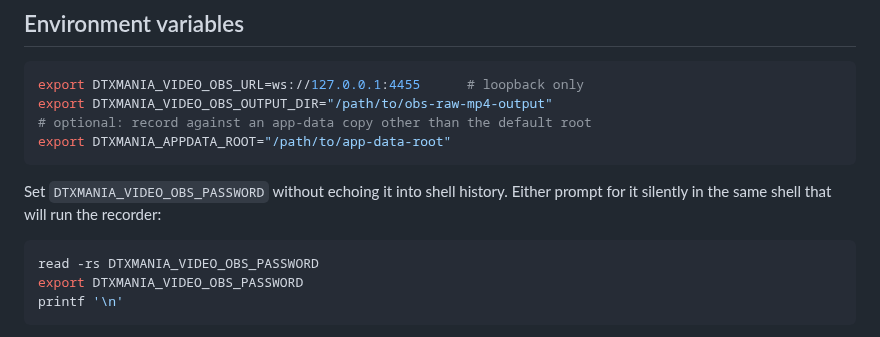
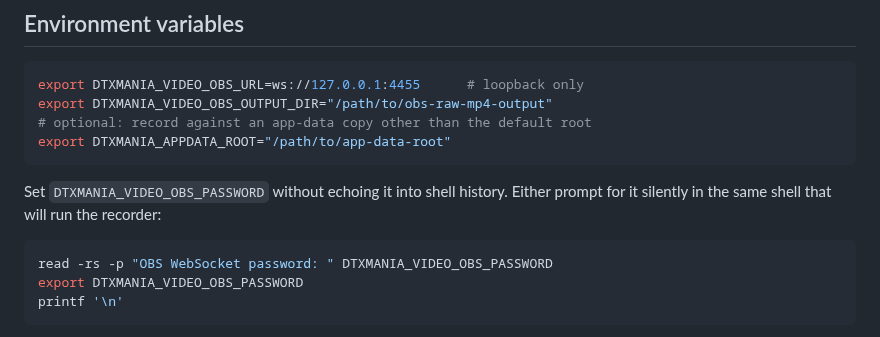
Before and after one commit to cwchanap/DTXManiaCX, a Markdown page: docs/video-recorder/macos-obs-setup.md, the part around the change. GitHub-like rendering.

Commit message:
docs: prompt for OBS WebSocket password in macOS recorder setup
Generated with [Devin](https://devin.ai)

Co-Authored-By: Devin <158243242+devin-ai-integration[bot]@users.noreply.github.com>

````diff
--- a/docs/video-recorder/macos-obs-setup.md
+++ b/docs/video-recorder/macos-obs-setup.md
@@ -103,7 +103,7 @@ Set `DTXMANIA_VIDEO_OBS_PASSWORD` without echoing it into shell history. Either
 prompt for it silently in the same shell that will run the recorder:
 
 ```bash
-read -rs DTXMANIA_VIDEO_OBS_PASSWORD
+read -rs -p "OBS WebSocket password: " DTXMANIA_VIDEO_OBS_PASSWORD
 export DTXMANIA_VIDEO_OBS_PASSWORD
 printf '\n'
 ```
````
